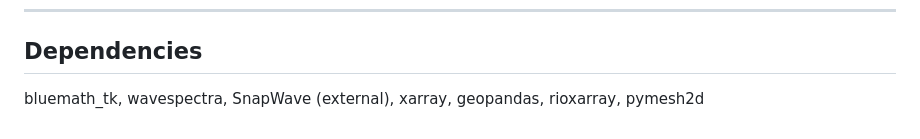
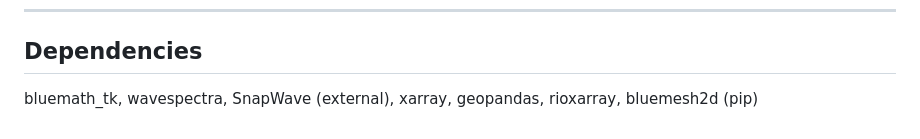
Before and after one commit to GeoOcean/HyGloW, a Markdown page: Samoa/README.md, the part around the change. GitHub-like rendering.

Commit message:
[JTH] upddate samoa readme

```diff
--- a/Samoa/README.md
+++ b/Samoa/README.md
@@ -302,4 +302,4 @@ Artefacts (`outputs/`, `logs/`) — commit only if you want frozen validation re
 
 ## Dependencies
 
-bluemath_tk, wavespectra, SnapWave (external), xarray, geopandas, rioxarray, pymesh2d
+bluemath_tk, wavespectra, SnapWave (external), xarray, geopandas, rioxarray, bluemesh2d (pip)
```
